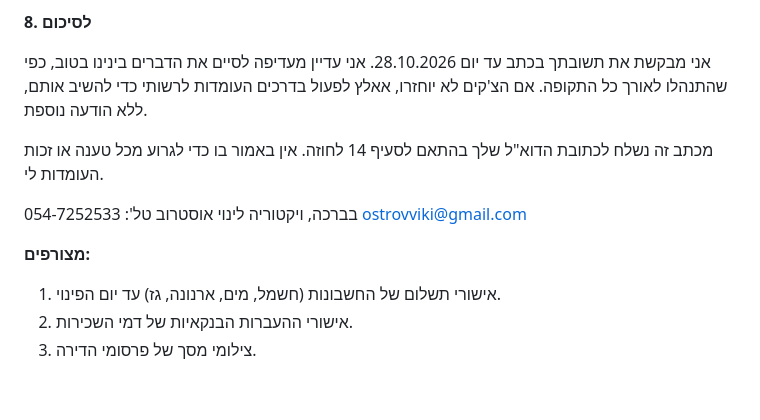
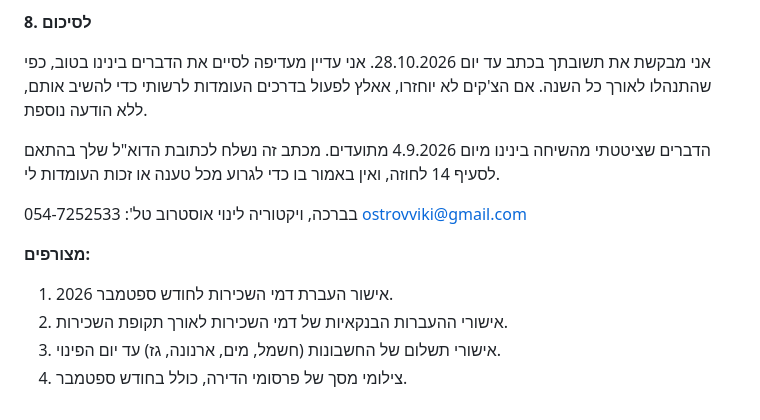
Before and after one commit to solomontekadv-blip/documents, a Markdown page: rental-termination-letter/letter-to-landlord.md, the part around one of its changes. Drawn GitHub-style.

```diff
--- a/rental-termination-letter/letter-to-landlord.md
+++ b/rental-termination-letter/letter-to-landlord.md
@@ -62,9 +71,9 @@
 
 **8. לסיכום**
 
-אני מבקשת את תשובתך בכתב עד יום 28.10.2026. אני עדיין מעדיפה לסיים את הדברים בינינו בטוב, כפי שהתנהלו לאורך כל התקופה. אם הצ'קים לא יוחזרו, אאלץ לפעול בדרכים העומדות לרשותי כדי להשיב אותם, ללא הודעה נוספת.
+אני מבקשת את תשובתך בכתב עד יום 28.10.2026. אני עדיין מעדיפה לסיים את הדברים בינינו בטוב, כפי שהתנהלו לאורך כל השנה. אם הצ'קים לא יוחזרו, אאלץ לפעול בדרכים העומדות לרשותי כדי להשיב אותם, ללא הודעה נוספת.
 
-מכתב זה נשלח לכתובת הדוא"ל שלך בהתאם לסעיף 14 לחוזה. אין באמור בו כדי לגרוע מכל טענה או זכות העומדות לי.
+הדברים שציטטתי מהשיחה בינינו מיום 4.9.2026 מתועדים. מכתב זה נשלח לכתובת הדוא"ל שלך בהתאם לסעיף 14 לחוזה, ואין באמור בו כדי לגרוע מכל טענה או זכות העומדות לי.
 
 בברכה,
 ויקטוריה לינוי אוסטרוב
@@ -72,6 +81,7 @@
 ostrovviki@gmail.com
 
 **מצורפים:**
-1. אישורי תשלום של החשבונות (חשמל, מים, ארנונה, גז) עד יום הפינוי.
-2. אישורי ההעברות הבנקאיות של דמי השכירות.
-3. צילומי מסך של פרסומי הדירה.
+1. אישור העברת דמי השכירות לחודש ספטמבר 2026.
+2. אישורי ההעברות הבנקאיות של דמי השכירות לאורך תקופת השכירות.
+3. אישורי תשלום של החשבונות (חשמל, מים, ארנונה, גז) עד יום הפינוי.
+4. צילומי מסך של פרסומי הדירה, כולל בחודש ספטמבר.
```
Also changed, not shown: other parts of rental-termination-letter/letter-to-landlord.md (+39 -30 lines).
